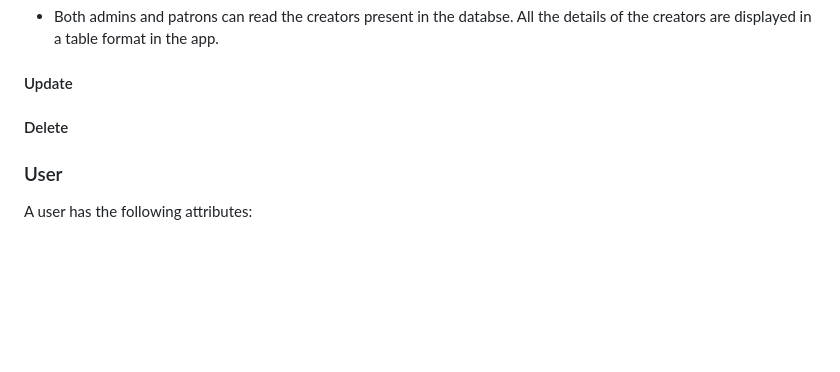
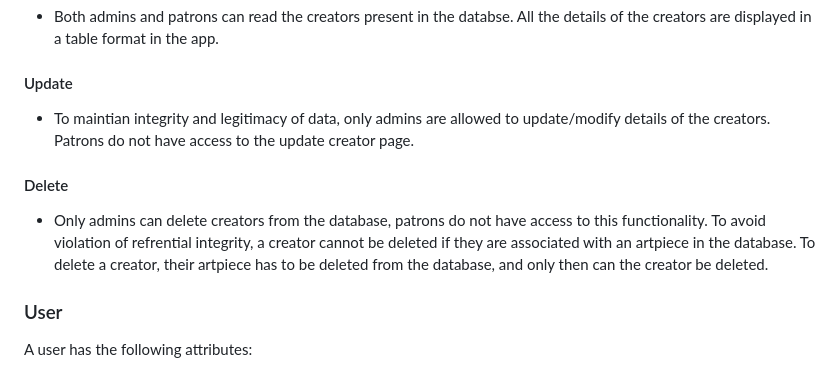
Before and after one commit to JadenWangTAMU/Summer-2024-Database-Systems, a Markdown page: README.md, the part around one of its changes. Rendered like a GitHub page; blank space fills up the shorter version.

Commit message:
completed creators

```diff
--- a/README.md
+++ b/README.md
@@ -134,7 +134,9 @@ A creator has the following attributes:
 #### Read
 - Both admins and patrons can read the creators present in the databse. All the details of the creators are displayed in a table format in the app.
 #### Update
+- To maintian integrity and legitimacy of data, only admins are allowed to update/modify details of the creators. Patrons do not have access to the update creator page.
 #### Delete
+- Only admins can delete creators from the database, patrons do not have access to this functionality. To avoid violation of refrential integrity, a creator cannot be deleted if they are associated with an artpiece in the database. To delete a creator, their artpiece has to be deleted from the database, and only then can the creator be deleted.
 
 ### User
 A user has the following attributes:
```
Also changed, not shown: other parts of README.md (+1 -1 lines).
